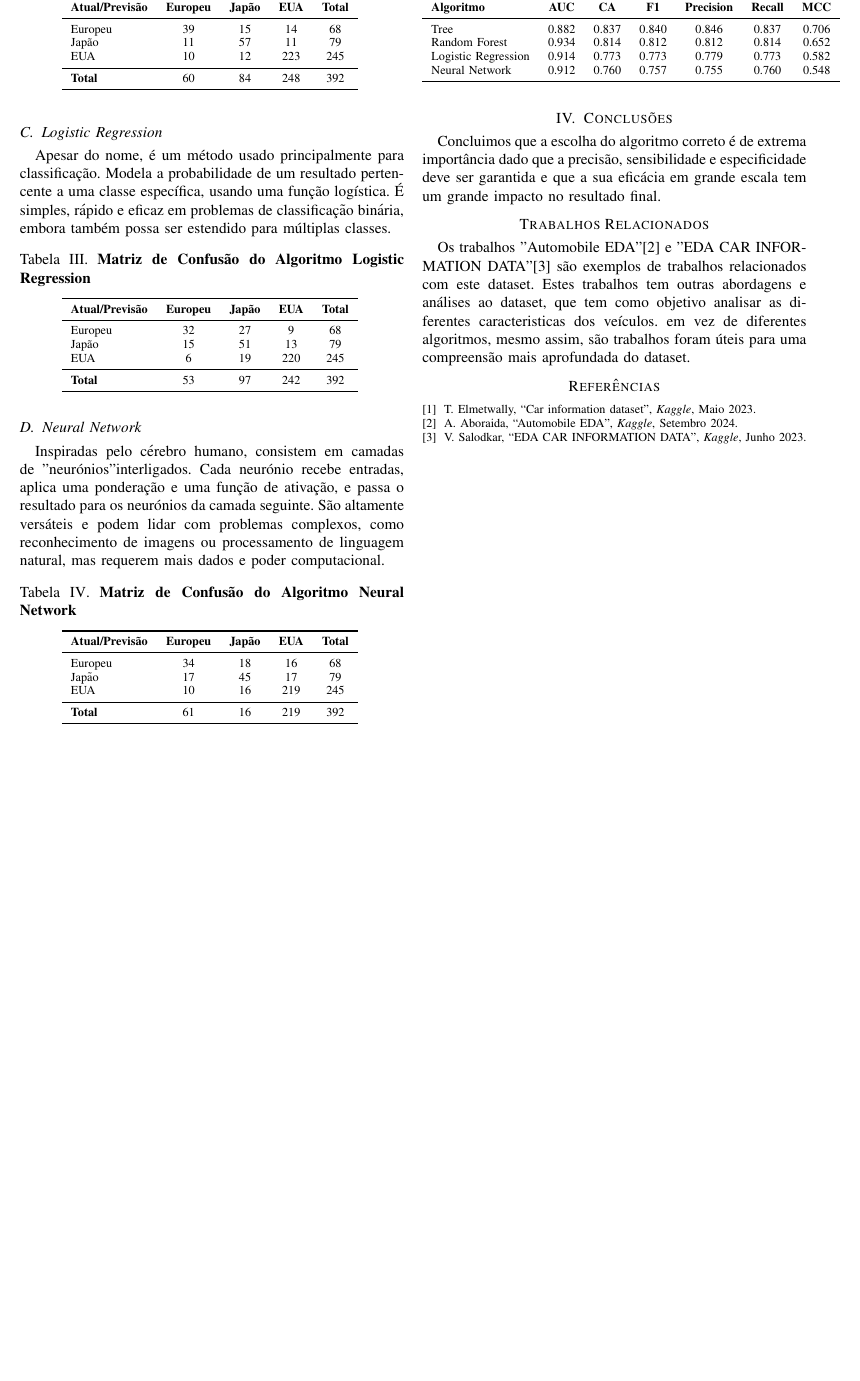
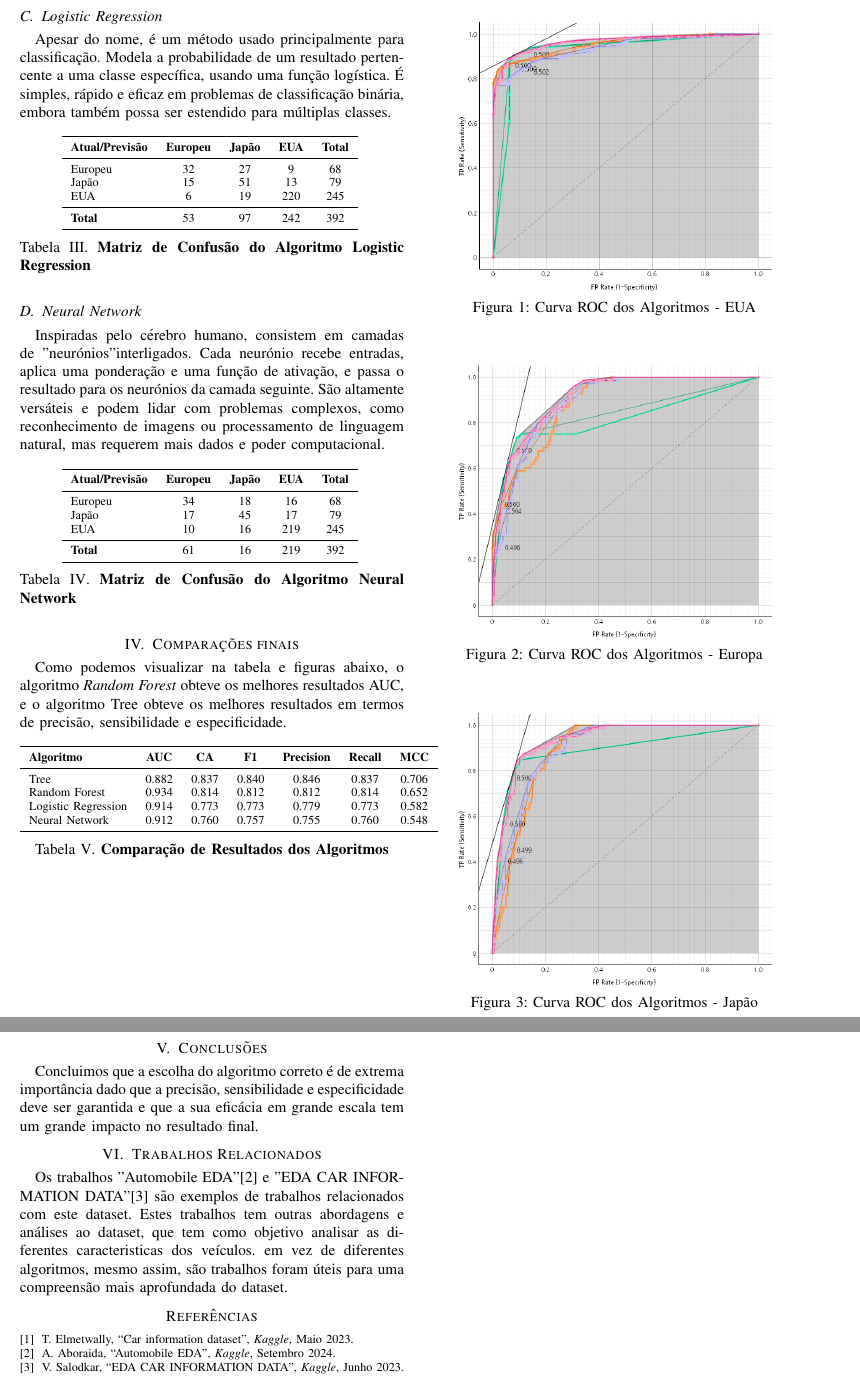
Before and after one commit to MartinhoCaeiro/SI-TG2, a LaTeX paper (LaTeX Report/Relatório.tex): part of page 2 of 2 before the commit and two parts of pages 2 and 3 of 3 after it, the two joined at a grey line, cut so that both start at the same text, the shorter picture padded with empty space. The pictures show the PDF file LaTeX Report/Relatório.pdf that the author committed with the source.

Commit message:
Adição de figuras

```diff
--- a/LaTeX Report/Relatório.tex
+++ b/LaTeX Report/Relatório.tex
@@ -63,9 +66,8 @@ Nesta secção, vamos apresentar os diferentes algoritmos de decisão utilizados
 (geralmente um atributo do conjunto de dados), e os ramos dividem os dados com base nessa regra. O objetivo
 é chegar a uma decisão ou classificação no final de cada ramo (folha). É simples, interpretável e útil para
 problemas de classificação e regressão.
-\begin{table}[h!]
+\begin{table}[!ht]
     \centering
-    \caption{Matriz de Confusão do Algoritmo Tree}
     \begin{tabular}{lcccc}
     \toprule
     \textbf{Atual/Previsão} & \textbf{Europeu} & \textbf{Japão} & \textbf{EUA} & \textbf{Total} \\
@@ -77,4 +79,3 @@ problemas de classificação e regressão.
     \textbf{Total} & 78 & 81 & 233 & 392 \\
     \bottomrule
     \end{tabular}
-    \label{tab:conf_matrix}
@@ -129,3 +134,4 @@ Inspiradas pelo cérebro humano, consistem em camadas de "neurónios" interligad
 aplica uma ponderação e uma função de ativação, e passa o resultado para os neurónios da camada seguinte. São altamente versáteis
 e podem lidar com problemas complexos, como reconhecimento de imagens ou processamento de linguagem natural, mas requerem mais dados
 e poder computacional.
+\begin{table}[!ht]
@@ -144,6 +147,7 @@ e poder computacional.
     \textbf{Total} & 61 & 16 & 219 & 392 \\
     \bottomrule
     \end{tabular}
-    \label{tab:conf_matrix}
+    \label{tab:conf_matrix_neural}
+    \caption{Matriz de Confusão do Algoritmo Neural Network}
 \end{table}
 
@@ -151,3 +154,6 @@ e poder computacional.
 %----------------------------------------------------------------------------------------------------------------------------------------------
-\begin{table}[h!]
+\section{Comparações finais}
+Como podemos visualizar na tabela e figuras abaixo, o algoritmo \textit{Random Forest} obteve os melhores resultados AUC,
+e o algoritmo Tree obteve os melhores resultados em termos de precisão, sensibilidade e especificidade.
+\begin{table}[!ht]
     \centering
@@ -160,22 +165,41 @@ e poder computacional.
     Random Forest       & 0.934 & 0.814 & 0.812 & 0.812 & 0.814 & 0.652 \\
     Logistic Regression & 0.914 & 0.773 & 0.773 & 0.779 & 0.773 & 0.582 \\
     Neural Network      & 0.912 & 0.760 & 0.757 & 0.755 & 0.760 & 0.548 \\
-
     \bottomrule
     \end{tabular}
     \label{tab:evaluation_results}
+    \caption{Comparação de Resultados dos Algoritmos}
 \end{table}
 
+\begin{figure}[!ht]
+    \centering
+    \includegraphics[width=0.4\textwidth]{Resources/ROC_EUA.png}
+    \caption{Curva ROC dos Algoritmos - EUA}
+\end{figure}
+
+\begin{figure}[!ht]
+    \centering
+    \includegraphics[width=0.4\textwidth]{Resources/ROC_EU.png}
+    \caption{Curva ROC dos Algoritmos - Europa}
+\end{figure}
+
+\begin{figure}[!ht]
+    \centering
+    \includegraphics[width=0.4\textwidth]{Resources/ROC_JP.png}
+    \caption{Curva ROC dos Algoritmos - Japão}
+\end{figure}
+
+
+%----------------------------------------------------------------------------------------------------------------------------------------------
+\clearpage
 \section{Conclusões}
 Concluimos que a escolha do algoritmo correto é de extrema importância dado que a precisão, sensibilidade e especificidade
 deve ser garantida e que a sua eficácia em grande escala tem um grande impacto no resultado final.
 
-\section*{Trabalhos Relacionados}
+\section{Trabalhos Relacionados}
 Os trabalhos "Automobile EDA" \cite{ref2} e "EDA CAR INFORMATION DATA" \cite{ref3} são exemplos de trabalhos relacionados com este dataset.
 Estes trabalhos tem outras abordagens e análises ao dataset, que tem como objetivo analisar as diferentes caracteristicas dos veículos.
  em vez de diferentes algoritmos, mesmo assim, são trabalhos foram úteis para uma compreensão mais aprofundada do dataset.
-
-
 
 \begin{thebibliography}{1}
     \bibitem{ref1} T. Elmetwally, “Car information dataset”, \textit{Kaggle}, Maio 2023.
```
Also changed, not shown: LaTeX Report/Relatório.pdf, LaTeX Report/Resources/ROC_EU.png (added), LaTeX Report/Resources/ROC_EUA.png (added), LaTeX Report/Resources/ROC_JP.png (added), LaTeX Report/Relatório.tex (30 more changed lines), 6 other files.
